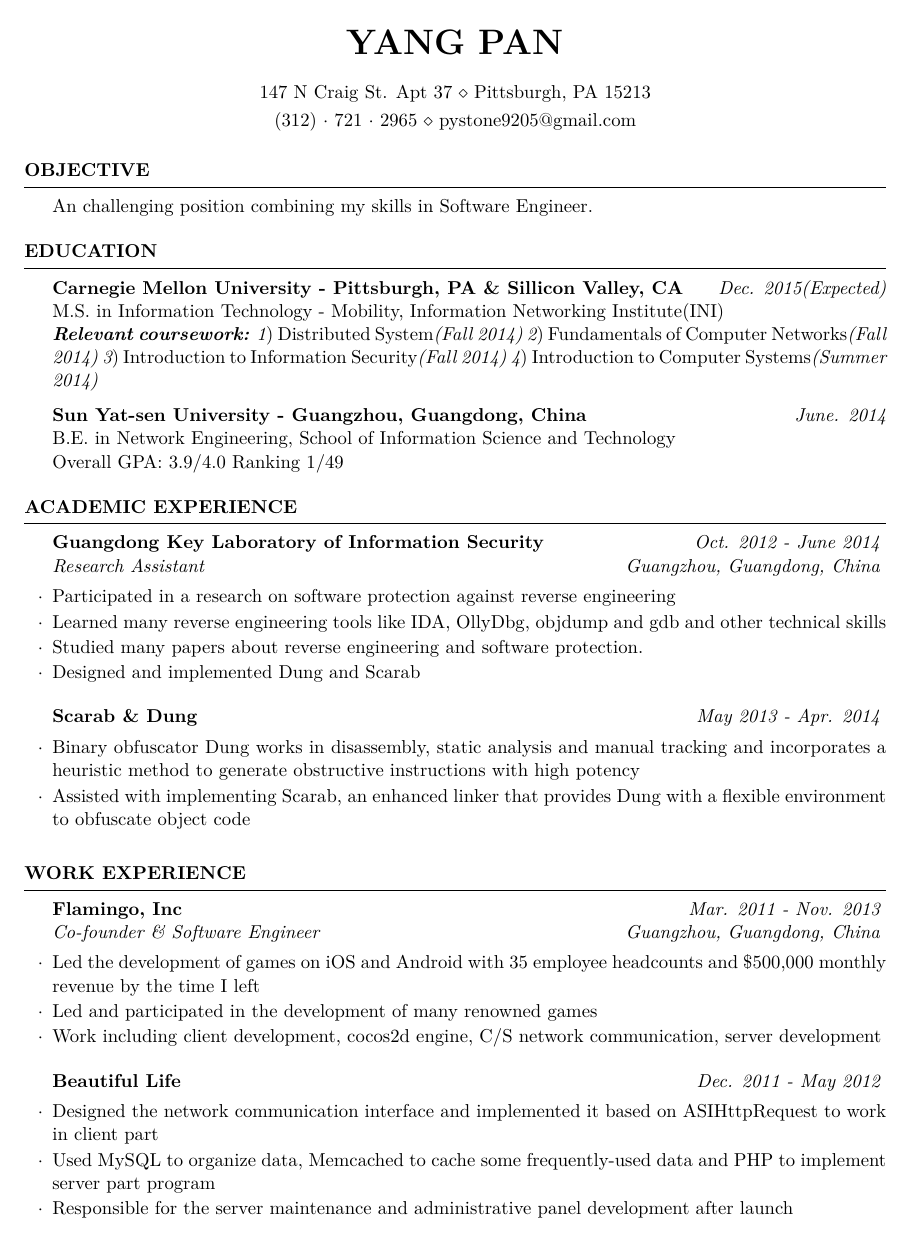
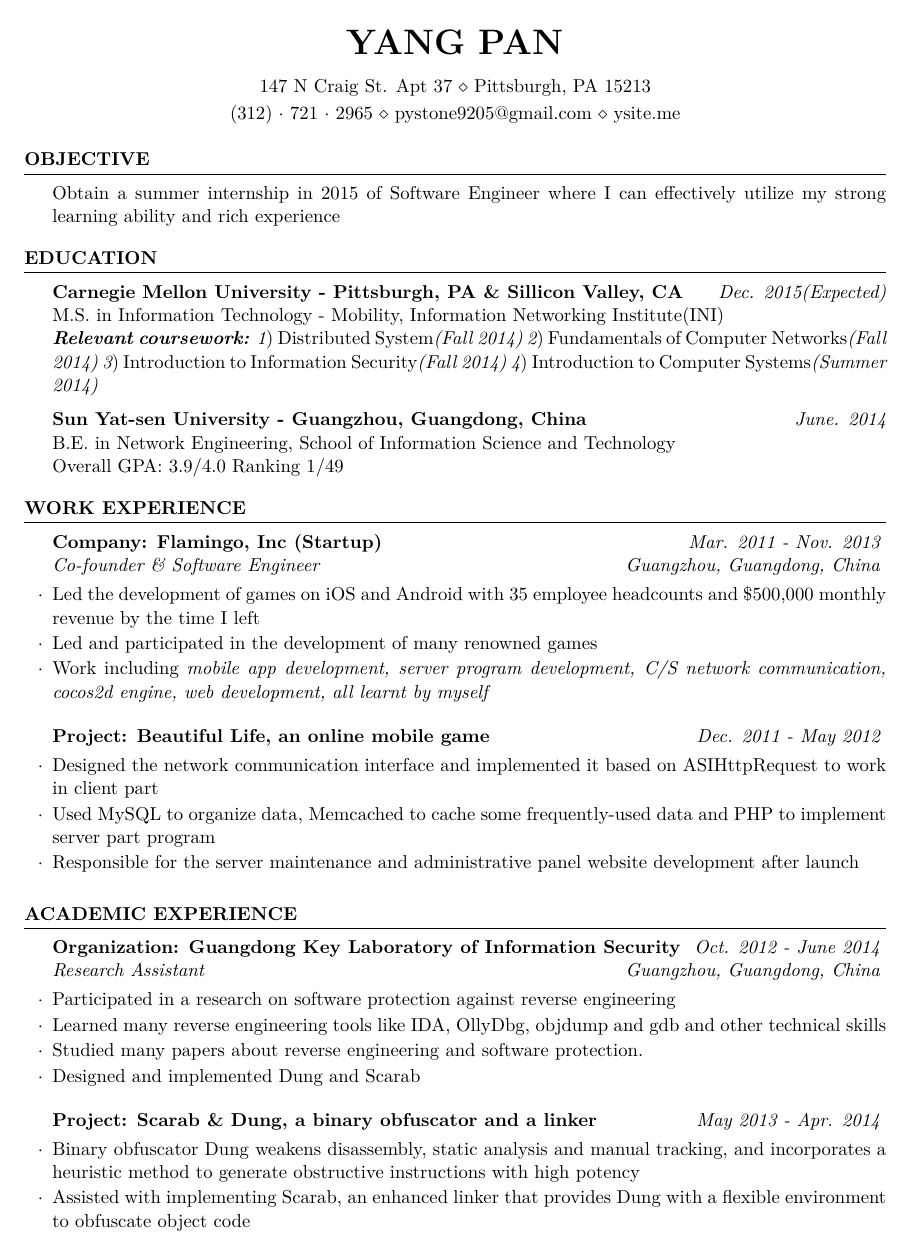
Before and after one commit to pystone/resume, a LaTeX CV (software_engineer/resume_yangpan.tex, which reads software_engineer/resume.cls): the whole page. Compiled offline with XeLaTeX.

Commit message:
resume for toc

```diff
--- /dev/null
+++ b/software_engineer/resume.cls
@@ -0,0 +1,131 @@
+%%%%%%%%%%%%%%%%%%%%%%%%%%%%%%%%%%%%%%%%%
+% Medium Length Professional CV - RESUME CLASS FILE
+%
+% This template has been downloaded from:
+% http://www.LaTeXTemplates.com
+%
+% This class file defines the structure and design of the template.
+%
+% Original header:
+% Copyright (C) 2010 by Trey Hunner
+%
+% Copying and distribution of this file, with or without modification,
+% are permitted in any medium without royalty provided the copyright
+% notice and this notice are preserved. This file is offered as-is,
+% without any warranty.
+%
+% Created by Trey Hunner and modified by www.LaTeXTemplates.com
+%
+%%%%%%%%%%%%%%%%%%%%%%%%%%%%%%%%%%%%%%%%%
+
+\ProvidesClass{resume}[2010/07/10 v0.9 Resume class]
+
+\LoadClass[11pt,letterpaper]{article} % Font size and paper type
+
+\usepackage[parfill]{parskip} % Remove paragraph indentation
+\usepackage{array} % Required for boldface (\bf and \bfseries) tabular columns
+\usepackage{ifthen} % Required for ifthenelse statements
+
+\pagestyle{empty} % Suppress page numbers
+
+%----------------------------------------------------------------------------------------
+%	HEADINGS COMMANDS: Commands for printing name and address
+%----------------------------------------------------------------------------------------
+
+\def \name#1{\def\@name{#1}} % Defines the \name command to set name
+\def \@name {} % Sets \@name to empty by default
+
+\def \addressSep {$\diamond$} % Set default address separator to a diamond
+
+% One, two or three address lines can be specified
+\let \@addressone \relax
+\let \@addresstwo \relax
+\let \@addressthree \relax
+
+% \address command can be used to set the first, second, and third address (last 2 optional)
+\def \address #1{
+  \@ifundefined{@addresstwo}{
+    \def \@addresstwo {#1}
+  }{
+  \@ifundefined{@addressthree}{
+  \def \@addressthree {#1}
+  }{
+     \def \@addressone {#1}
+  }}
+}
+
+% \printaddress is used to style an address line (given as input)
+\def \printaddress #1{
+  \begingroup
+    \def \\ {\addressSep\ }
+    \centerline{#1}
+  \endgroup
+  \par
+  \addressskip
+}
+
+% \printname is used to print the name as a page header
+\def \printname {
+  \begingroup
+    \hfil{\MakeUppercase{\namesize\bf \@name}}\hfil
+    \nameskip\break
+  \endgroup
+}
+
+%----------------------------------------------------------------------------------------
+%	PRINT THE HEADING LINES
+%----------------------------------------------------------------------------------------
+
+\let\ori@document=\document
+\renewcommand{\document}{
+  \ori@document  % Begin document
+  \printname % Print the name specified with \name
+  \@ifundefined{@addressone}{}{ % Print the first address if specified
+    \printaddress{\@addressone}}
+  \@ifundefined{@addresstwo}{}{ % Print the second address if specified
+    \printaddress{\@addresstwo}}
+     \@ifundefined{@addressthree}{}{ % Print the third address if specified
+    \printaddress{\@addressthree}}
+}
+
+%----------------------------------------------------------------------------------------
+%	SECTION FORMATTING
+%----------------------------------------------------------------------------------------
+
+% Defines the rSection environment for the large sections within the CV
+\newenvironment{rSection}[1]{ % 1 input argument - section name
+  \sectionskip
+  \MakeUppercase{\bf #1} % Section title
+  \sectionlineskip
+  \hrule % Horizontal line
+  \begin{list}{}{ % List for each individual item in the section
+    \setlength{\leftmargin}{1.5em} % Margin within the section
+  }
+  \item[]
+}{
+  \end{list}
+}
+
+%----------------------------------------------------------------------------------------
+%	WORK EXPERIENCE FORMATTING
+%----------------------------------------------------------------------------------------
+
+\newenvironment{rSubsection}[4]{ % 4 input arguments - company name, year(s) employed, job title and location
+ {\bf #1} \hfill {#2} % Bold company name and date on the right
+ \ifthenelse{\equal{#3}{}}{}{ % If the third argument is not specified, don't print the job title and location line
+  \\
+  {\em #3} \hfill {\em #4} % Italic job title and location
+  }\smallskip
+  \begin{list}{$\cdot$}{\leftmargin=0em} % \cdot used for bullets, no indentation
+   \itemsep -0.5em \vspace{-0.5em} % Compress items in list together for aesthetics
+  }{
+  \end{list}
+  \vspace{0.5em} % Some space after the list of bullet points
+}
+
+% The below commands define the whitespace after certain things in the document - they can be \smallskip, \medskip or \bigskip
+\def\namesize{\huge} % Size of the name at the top of the document
+\def\addressskip{\smallskip} % The space between the two address (or phone/email) lines
+\def\sectionlineskip{\medskip} % The space above the horizontal line for each section
+\def\nameskip{\bigskip} % The space after your name at the top
+\def\sectionskip{\medskip} % The space after the heading section
--- a/resume_yangpan.tex
+++ b/software_engineer/resume_yangpan.tex
@@ -28,13 +28,13 @@
 \name{Yang Pan} % Your name
 \address{147 N Craig St. Apt 37 \\ Pittsburgh, PA 15213} % Your address
 %\address{123 Pleasant Lane \\ City, State 12345} % Your secondary addess (optional)
-\address{(312)~$\cdot$~721~$\cdot$~2965 \\ pystone9205@gmail.com} % Your phone number and email
+\address{(312)~$\cdot$~721~$\cdot$~2965 \\ pystone9205@gmail.com \\
+ysite.me} % Your phone number and email
 
 \begin{document}
 
 \begin{rSection}{Objective}
-
-An challenging position combining my skills in Software Engineer.
+Obtain a summer internship in 2015 of Software Engineer where I can effectively utilize my strong learning ability and rich experience
 
 \end{rSection}
 
@@ -64,11 +64,35 @@ Overall GPA: 3.9/4.0 Ranking 1/49
 
 
 %----------------------------------------------------------------------------------------
+%   WORK EXPERIENCE SECTION
+%----------------------------------------------------------------------------------------
+
+\begin{rSection}{Work Experience}
+
+\begin{rSubsection}{Company: Flamingo, Inc (Startup)}{\em Mar. 2011 - Nov. 2013}{Co-founder \& Software Engineer}{Guangzhou, Guangdong, China}
+\item Led the development of games on iOS and Android with 35 employee headcounts and \$500,000 monthly revenue by the time I left
+\item Led and participated in the development of many renowned games
+\item Work including \textit{mobile app development, server program development, C/S network communication, cocos2d engine, web development, all learnt by myself}
+\end{rSubsection}
+
+%------------------------------------------------
+
+\begin{rSubsection}{Project: Beautiful Life, an online mobile game}{\em Dec. 2011 - May 2012}{}{}
+\item Designed the network communication interface and implemented it based on ASIHttpRequest to work in client part
+\item Used MySQL to organize data, Memcached to cache some frequently-used data and PHP to implement server part program
+\item Responsible for the server maintenance and administrative panel website development after launch
+\end{rSubsection}
+
+
+\end{rSection}
+
+
+%----------------------------------------------------------------------------------------
 %   ACADEMIC EXPERIENCE SECTION
 %----------------------------------------------------------------------------------------
 \begin{rSection}{Academic Experience}
 
-\begin{rSubsection}{Guangdong Key Laboratory of Information Security}{\em Oct. 2012 - June 2014}{Research Assistant}{Guangzhou, Guangdong, China}
+\begin{rSubsection}{Organization: Guangdong Key Laboratory of Information Security}{\em Oct. 2012 - June 2014}{Research Assistant}{Guangzhou, Guangdong, China}
 \item Participated in a research on software protection against reverse engineering
 \item Learned many reverse engineering tools like IDA, OllyDbg, objdump and gdb and other technical skills
 \item Studied many papers about reverse engineering and software protection.
@@ -77,37 +101,13 @@ Overall GPA: 3.9/4.0 Ranking 1/49
 
 %------------------------------------------------
 
-\begin{rSubsection}{Scarab \& Dung}{\em May 2013 - Apr. 2014}{}{}
-\item Binary obfuscator Dung works in disassembly, static analysis and manual tracking and incorporates a heuristic method to generate obstructive instructions with high potency
+\begin{rSubsection}{Project: Scarab \& Dung, a binary obfuscator and a linker}{\em May 2013 - Apr. 2014}{}{}
+\item Binary obfuscator Dung weakens disassembly, static analysis and manual tracking, and incorporates a heuristic method to generate obstructive instructions with high potency
 \item Assisted with implementing Scarab, an enhanced linker that provides Dung with a flexible environment to obfuscate object code
 \end{rSubsection}
 
 \end{rSection}
 
-
-
-%----------------------------------------------------------------------------------------
-%	WORK EXPERIENCE SECTION
-%----------------------------------------------------------------------------------------
-
-\begin{rSection}{Work Experience}
-
-\begin{rSubsection}{Flamingo, Inc}{\em Mar. 2011 - Nov. 2013}{Co-founder \& Software Engineer}{Guangzhou, Guangdong, China}
-\item Led the development of games on iOS and Android with 35 employee headcounts and \$500,000 monthly revenue by the time I left
-\item Led and participated in the development of many renowned games
-\item Work including client development, cocos2d engine, C/S network communication, server development
-\end{rSubsection}
-
-%------------------------------------------------
-
-\begin{rSubsection}{Beautiful Life}{\em Dec. 2011 - May 2012}{}{}
-\item Designed the network communication interface and implemented it based on ASIHttpRequest to work in client part
-\item Used MySQL to organize data, Memcached to cache some frequently-used data and PHP to implement server part program
-\item Responsible for the server maintenance and administrative panel development after launch
-\end{rSubsection}
-
-
-\end{rSection}
 
 
 %----------------------------------------------------------------------------------------
```
Also changed, not shown: security/resume_yangpan.tex (added, +140 -0 lines), resume_yangpan.pdf (deleted), security/Makefile (added), security/README.md (renamed from README.md), security/resume.cls (renamed from resume.cls), security/resume_yangpan.pdf (added), software_engineer/Makefile (added), software_engineer/README.md (added), software_engineer/resume_yangpan.pdf (added).
